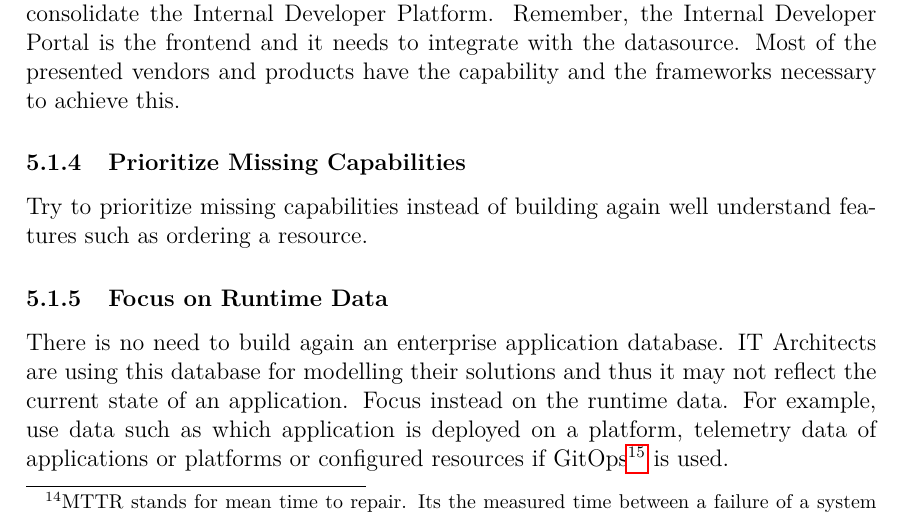
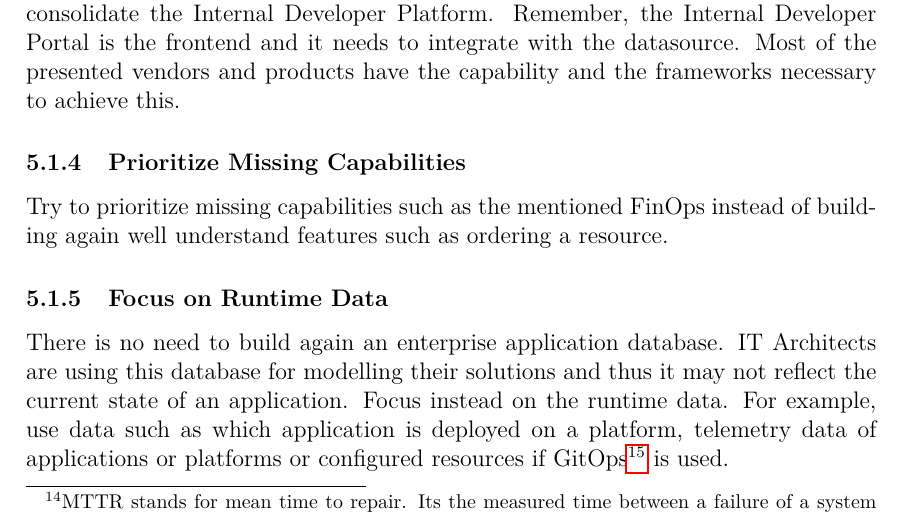
Before and after one commit to thpeng/mas, a LaTeX document (src/mca-dpl23-1/main.tex): part of page 19 of 24, cut so that both start at the same text. Compiled offline with pdfLaTeX.

Commit message:
action recommendations.

```diff
--- a/src/mca-dpl23-1/main.tex
+++ b/src/mca-dpl23-1/main.tex
@@ -727,7 +727,8 @@
     Remember, the Internal Developer Portal is the frontend and it needs to integrate with the datasource.
     Most of the presented vendors and products have the capability and the frameworks necessary to achieve this.
     \subsubsection{Prioritize Missing Capabilities}
-    Try to prioritize missing capabilities instead of building again well understand features such as ordering a resource.
+    Try to prioritize missing capabilities such as the mentioned FinOps instead of building again well understand
+    features such as ordering a resource.
     \subsubsection{Focus on Runtime Data}
     There is no need to build again an enterprise application database.
     IT Architects are using this database for modelling their solutions and thus it may not reflect the current state of an application.
```
